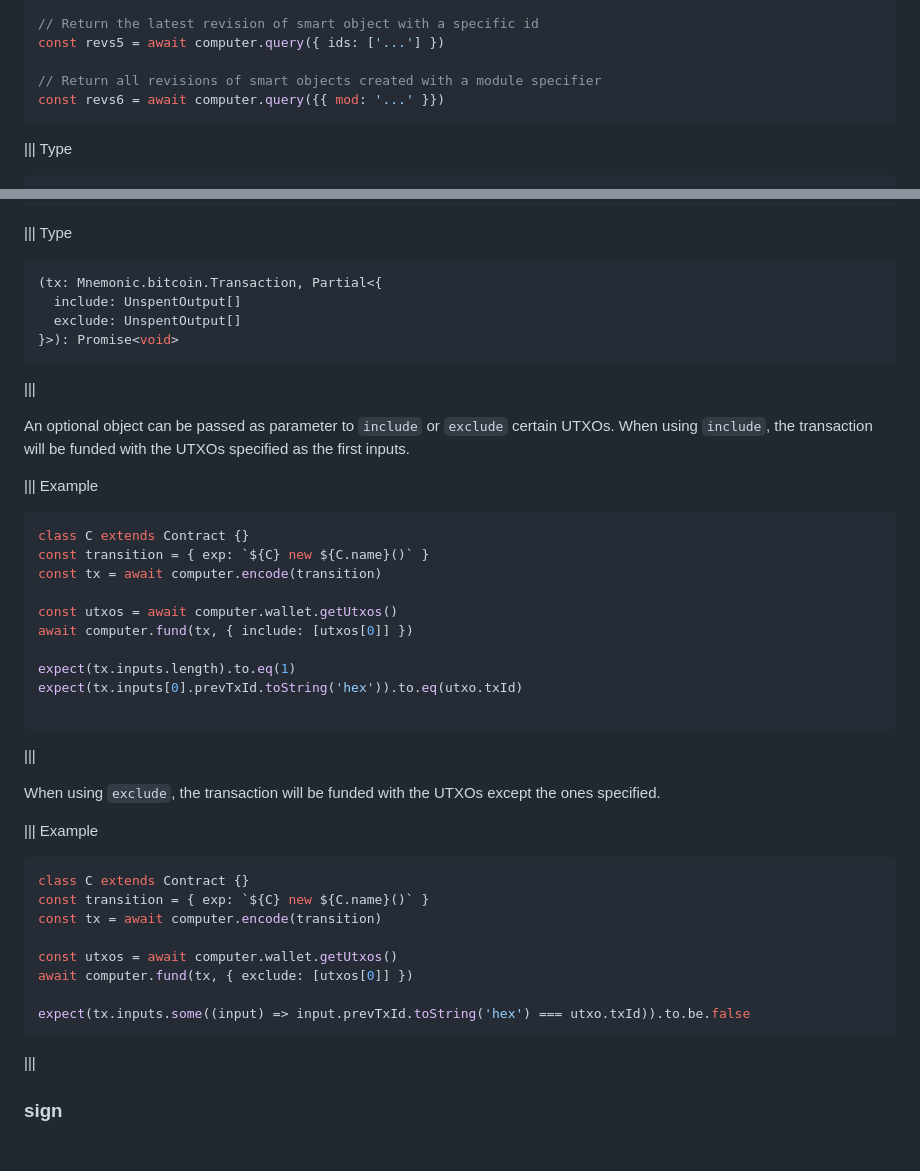
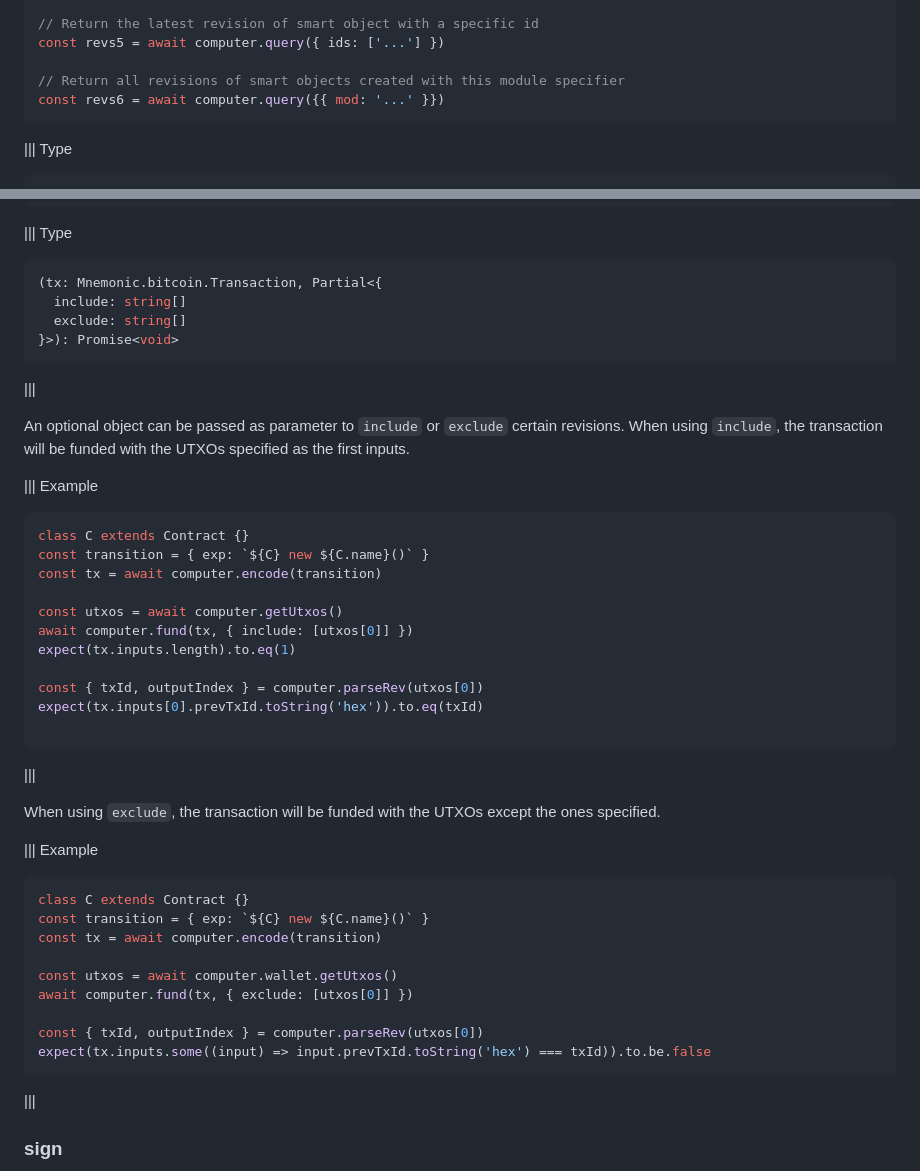
Before and after one commit to bitcoin-computer/docs, a Markdown page: api.md, 2 parts joined by grey strips. Rendered like a GitHub page; blank space fills up the shorter version.

Commit message:
Changes UnspendOutput[] to string[] in found function.

````diff
--- a/api.md
+++ b/api.md
@@ -259,7 +259,7 @@ const revs4 = await computer.query({ order: 'ASC', contract: { class: A }})
 // Return the latest revision of smart object with a specific id
 const revs5 = await computer.query({ ids: ['...'] })
 
-// Return all revisions of smart objects created with a module specifier
+// Return all revisions of smart objects created with this module specifier
 const revs6 = await computer.query({{ mod: '...' }})
 ```
 ||| Type
@@ -509,13 +509,13 @@ await computer.fund(tx)
 ||| Type
 ```ts
 (tx: Mnemonic.bitcoin.Transaction, Partial<{
-  include: UnspentOutput[]
-  exclude: UnspentOutput[]
+  include: string[]
+  exclude: string[]
 }>): Promise<void>
 ```
 |||
 
-An optional object can be passed as parameter to ```include``` or ```exclude``` certain UTXOs. When using ``include``, the transaction will be funded with the UTXOs specified as the first inputs.
+An optional object can be passed as parameter to ```include``` or ```exclude``` certain revisions. When using ``include``, the transaction will be funded with the UTXOs specified as the first inputs.
 
 ||| Example
 ```ts
@@ -523,11 +523,12 @@ class C extends Contract {}
 const transition = { exp: `${C} new ${C.name}()` }
 const tx = await computer.encode(transition)
 
-const utxos = await computer.wallet.getUtxos()
+const utxos = await computer.getUtxos()
 await computer.fund(tx, { include: [utxos[0]] })
+expect(tx.inputs.length).to.eq(1)
 
-expect(tx.inputs.length).to.eq(1)
-expect(tx.inputs[0].prevTxId.toString('hex')).to.eq(utxo.txId)
+const { txId, outputIndex } = computer.parseRev(utxos[0])
+expect(tx.inputs[0].prevTxId.toString('hex')).to.eq(txId)
 
 ```
 |||
@@ -543,7 +544,8 @@ const tx = await computer.encode(transition)
 const utxos = await computer.wallet.getUtxos()
 await computer.fund(tx, { exclude: [utxos[0]] })
 
-expect(tx.inputs.some((input) => input.prevTxId.toString('hex') === utxo.txId)).to.be.false
+const { txId, outputIndex } = computer.parseRev(utxos[0])
+expect(tx.inputs.some((input) => input.prevTxId.toString('hex') === txId)).to.be.false
 ```
 |||
 
````
